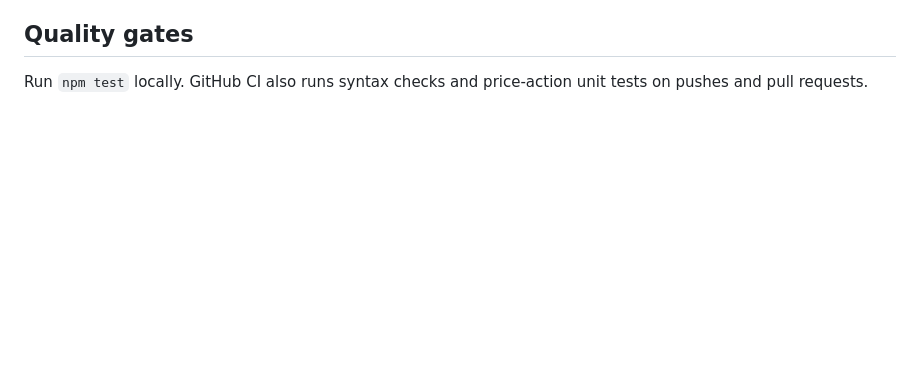
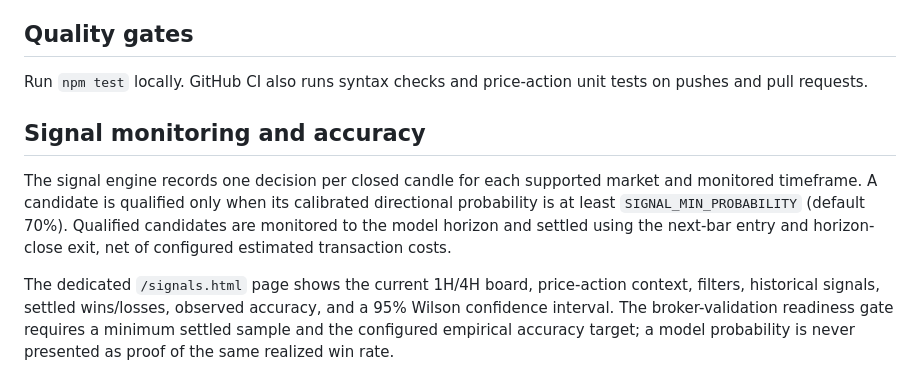
Before and after one commit to selormino/forexbot, a Markdown page: README.md, the part around the change. Rendered like a GitHub page; blank space fills up the shorter version.

Commit message:
Document persistent signal tracking and empirical accuracy

```diff
--- a/README.md
+++ b/README.md
@@ -102,3 +102,9 @@ The current model version includes price-action features in every training row a
 
 ## Quality gates
 Run `npm test` locally. GitHub CI also runs syntax checks and price-action unit tests on pushes and pull requests.
+
+
+## Signal monitoring and accuracy
+The signal engine records one decision per closed candle for each supported market and monitored timeframe. A candidate is qualified only when its calibrated directional probability is at least `SIGNAL_MIN_PROBABILITY` (default 70%). Qualified candidates are monitored to the model horizon and settled using the next-bar entry and horizon-close exit, net of configured estimated transaction costs.
+
+The dedicated `/signals.html` page shows the current 1H/4H board, price-action context, filters, historical signals, settled wins/losses, observed accuracy, and a 95% Wilson confidence interval. The broker-validation readiness gate requires a minimum settled sample and the configured empirical accuracy target; a model probability is never presented as proof of the same realized win rate.
```
